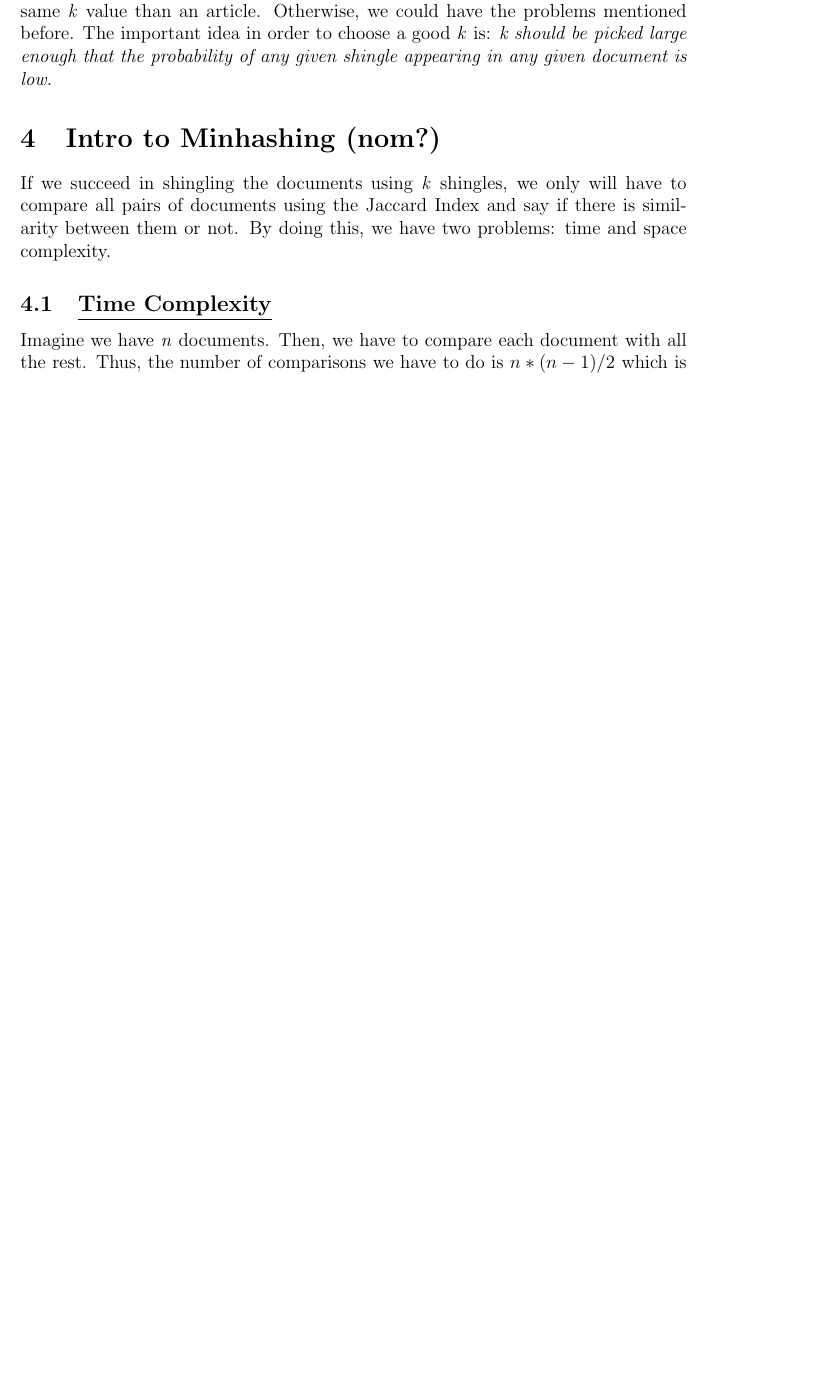
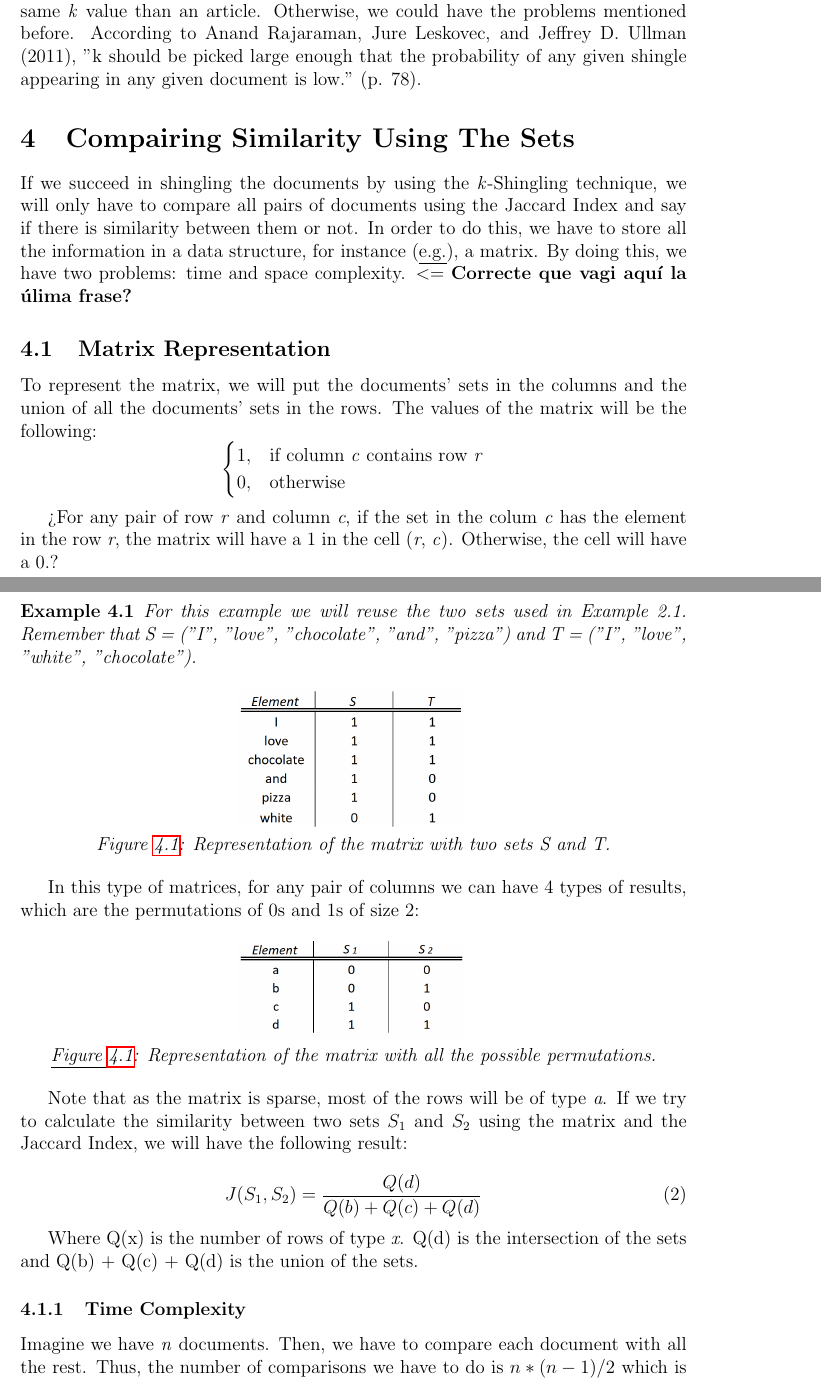
Before and after one commit to xmartin46/practicaAlgorismia, a LaTeX document (Hashing.tex): part of page 2 of 3 before the commit and two parts of pages 2 and 3 of 4 after it, the two joined at a grey line, cut so that both start at the same text, the shorter picture padded with empty space. Compiled offline with pdfLaTeX; the source files are stored in an older character set and shown here as Unicode.

Commit message:
HI MA MAAAANS

```diff
--- a/Hashing.tex
+++ b/Hashing.tex
@@ -110,16 +110,61 @@ The idea is not to insert in the set all the words, but a set of characters of s
 The question now is how big \textit{k} should be? If we take a small value of \textit{k}, this will result in many shingles that are present in all documents. Suppose we choose the extreme case (\textit{k} = 1). Then, all documents would result to be similar, as the most used characters are present in all documents. However, if we take a big value of \textit{k}, then any pair of documents would not share a shingle.
 
 The value of \textit{k} depends on the size of the documents. A poem will not have the same \textit{k} value than an article. Otherwise, we could have the problems mentioned before.
-The important idea in order to choose a good \textit{k} is:
-\emph{k should be picked large enough that the probability of any given shingle appearing in any given document is low.}
+According to Anand Rajaraman, Jure Leskovec,
+and Jeffrey D. Ullman (2011), "k should be picked large enough that the probability of any given shingle appearing in any given document is low." (p. 78).
 
-\section{Intro to Minhashing (nom?)}
 
-If we succeed in shingling the documents using \textit{k} shingles, we only will have to compare all pairs of documents using the Jaccard Index and say if there is similarity between them or not. By doing this, we have two problems: time and space complexity.
+\section{Compairing Similarity Using The Sets}
 
-\subsection{\underline{Time Complexity}}
+If we succeed in shingling the documents by using the \textit{k}-Shingling technique, we will only have to compare all pairs of documents using the Jaccard Index and say if there is similarity between them or not.
+In order to do this, we have to store all the information in a data structure, for instance (\underline{e.g.}), a matrix. By doing this, we have two problems: time and space complexity. $<$= \textbf{Correcte que vagi aquí la úlima frase?}
 
-Imagine we have \textit{n} documents. Then, we have to compare each document with all the rest. Thus, the number of comparisons we have to do is $n*(n-1)/2$ which is equal to $O$($n^2$).
+\subsection{Matrix Representation}
+
+To represent the matrix, we will put the documents' sets in the columns and the union of all the documents' sets in the rows. The values of the matrix will be the following:
+\[
+\begin{dcases}
+    1,& \text{if column \textit{c} contains row \textit{r}} \\
+    0,              & \text{otherwise}
+\end{dcases}
+\]
+
+¿For any pair of row \textit{r} and column \textit{c}, if the set in the colum \textit{c} has the element in the row \textit{r}, the matrix will have a 1 in the cell (\textit{r}, \textit{c}). Otherwise, the cell will have a 0.?
+
+\begin{exmp}
+For this example we will reuse the two sets used in Example 2.1. Remember that S = ("I", "love", "chocolate", "and", "pizza") and T = ("I", "love", "white", "chocolate").
+
+\begin{center}
+	\includegraphics[width=2in]{matrixRepresentation}
+	\label{fig:matrixRepresentation}
+
+	Figure \ref{fig:matrixRepresentation}: Representation of the matrix with two sets S and T.
+\end{center}
+
+\end{exmp}
+
+% Parlar de que la probabilitat és gairebé la mateixa?
+
+In this type of matrices, for any pair of columns we can have 4 types of results, which are the permutations of 0s and 1s of size 2:
+
+\begin{center}
+	\includegraphics[width=2in]{typesValues}
+	\label{fig:typesValues}
+
+	\textit{\underline{Figure \ref{fig:typesValues}}: Representation of the matrix with all the possible permutations.}
+\end{center}
+
+Note that as the matrix is sparse, most of the rows will be of type \textit{a}. If we try to calculate the similarity between two sets $S_1$ and $S_2$ using the matrix and the Jaccard Index, we will have the following result:
+
+\begin{equation}
+J(S_1, S_2) = \dfrac{Q(d)}{Q(b)+Q(c)+Q(d)}
+\end{equation}
+
+Where Q(x) is the number of rows of type \textit{x}. Q(d) is the intersection of the sets and Q(b) + Q(c) + Q(d) is the union of the sets.
+
+\subsubsection{Time Complexity}
+
+Imagine we have \textit{n} documents. Then, we have to compare each document with all the rest. Thus, the number of comparisons we have to do is $n*(n-1)/2$ which is equal to $O$($n^2$) ¿$omega$($n*log(n)$)?.
 
 \begin{exmp}
 Suppose we have 1 million documents. The number of comparisons would be $5*10^{11}$ which is a huge number.
```
Also changed, not shown: Hashing.pdf, README.md, images/matrixRepresentation.png (added), images/typesValues.png (added), Hashing.tex (14 more changed lines), 4 other files.
